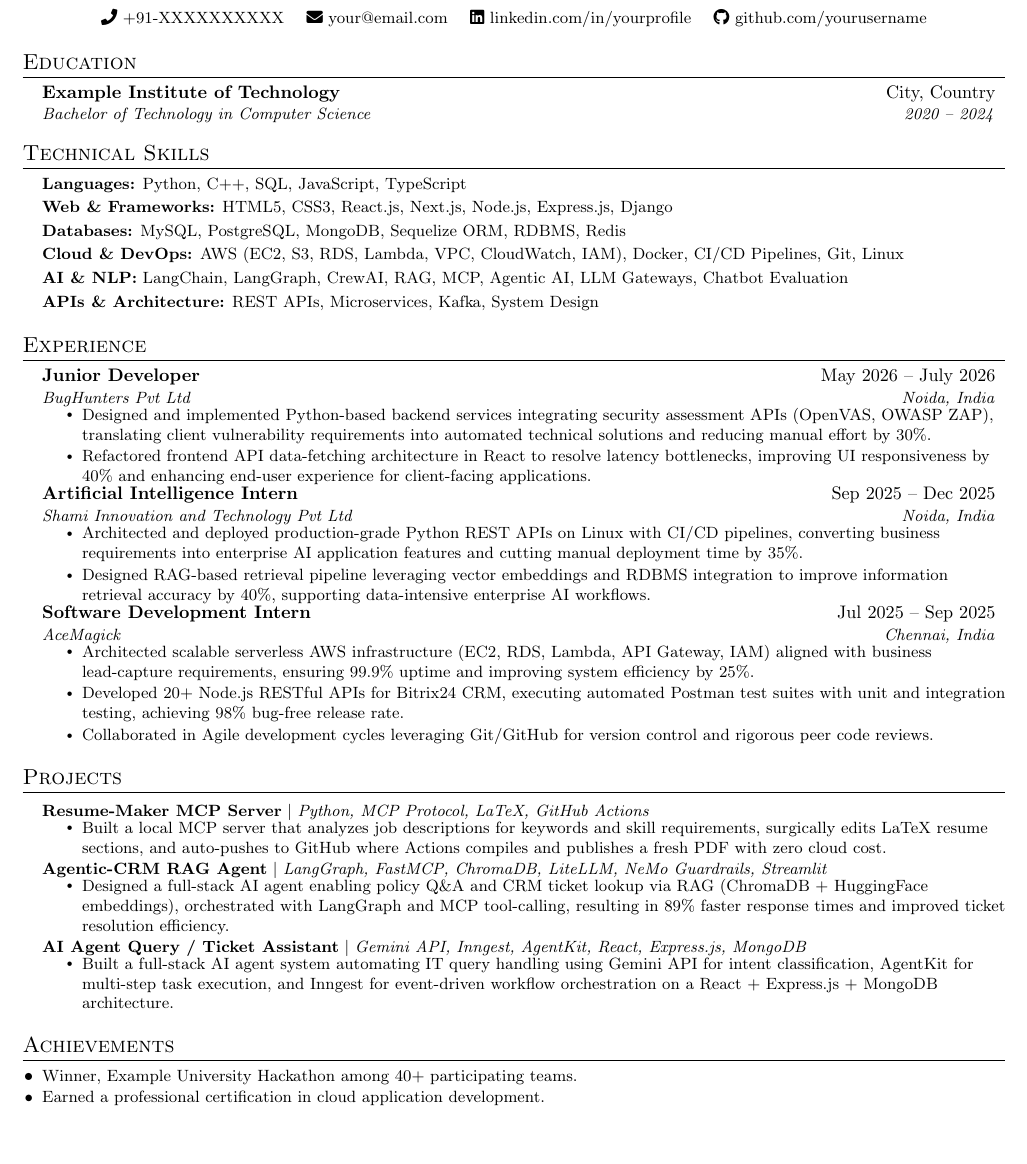
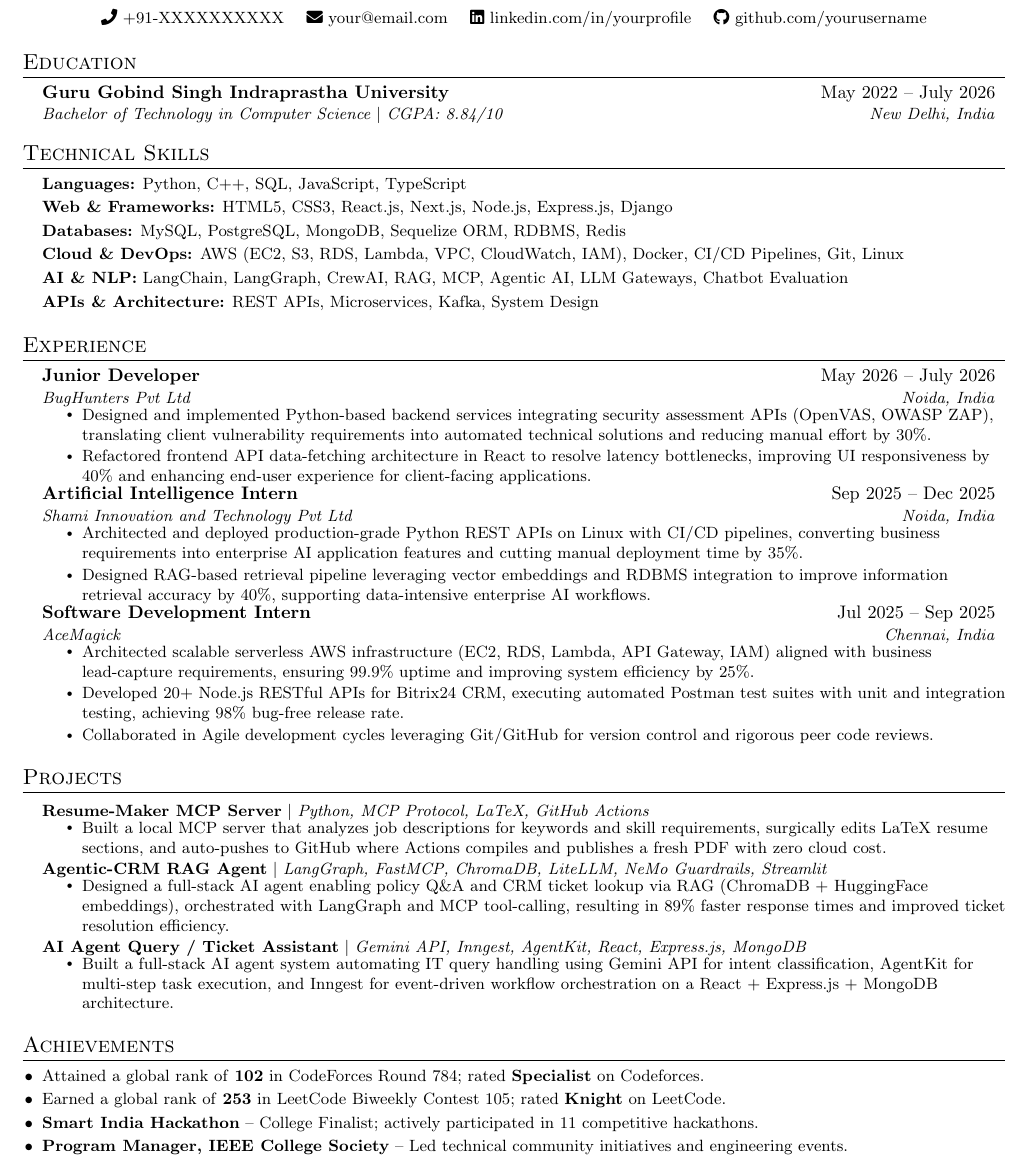
Before and after one commit to 9ikhil/latex-resume-mcp, a LaTeX CV (resume/resume.tex, which reads resume/sections/achievements.tex, resume/sections/education.tex): part of the page, cut so that both start at the same text, the shorter picture padded with empty space. Compiled offline with pdfLaTeX.

Commit message:
feat: update header, education and achievements

```diff
--- a/resume/sections/achievements.tex
+++ b/resume/sections/achievements.tex
@@ -1,5 +1,8 @@
-% ---- ACHIEVEMENTS SECTION ----
-\begin{itemize}[leftmargin=0.15in]
-  \resumeItem{Winner, Example University Hackathon among 40+ participating teams.}
-  \resumeItem{Earned a professional certification in cloud application development.}
+\begin{itemize}[leftmargin=0.15in, itemsep=2pt, topsep=1pt]
+  \small{
+    \item Attained a global rank of \textbf{102} in CodeForces Round 784; rated \textbf{Specialist} on Codeforces.
+    \item Earned a global rank of \textbf{253} in LeetCode Biweekly Contest 105; rated \textbf{Knight} on LeetCode.
+    \item \textbf{Smart India Hackathon} -- College Finalist; actively participated in 11 competitive hackathons.
+    \item \textbf{Program Manager, IEEE College Society} -- Led technical community initiatives and engineering events.
+  }
 \end{itemize}
--- a/resume/sections/education.tex
+++ b/resume/sections/education.tex
@@ -1,4 +1,3 @@
-% ---- EDUCATION SECTION ----
 \resumeSubheading
-  {Example Institute of Technology}{City, Country}
-  {Bachelor of Technology in Computer Science}{2020 -- 2024}
+  {Guru Gobind Singh Indraprastha University}{May 2022 -- July 2026}
+  {Bachelor of Technology in Computer Science $|$ CGPA: 8.84/10}{New Delhi, India}
```
Also changed, not shown: resume/sections/summary.tex (+6 -2 lines).
